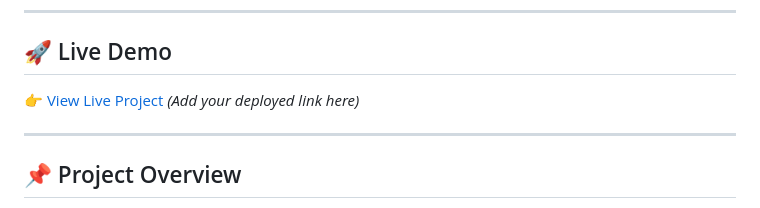
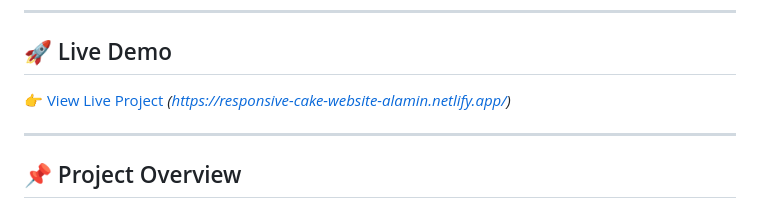
Before and after one commit to ALAMIN761740/responsive-cake-website, a Markdown page: README.md, the part around the change. Rendered like a GitHub page.

Commit message:
add Live Demo

```diff
--- a/README.md
+++ b/README.md
@@ -7,7 +7,7 @@ This project focuses on delivering a smooth user experience with elegant UI desi
 
 ## 🚀 Live Demo
 
-👉 [View Live Project](#) *(Add your deployed link here)*
+👉 [View Live Project](#) *(https://responsive-cake-website-alamin.netlify.app/)*
 
 ---
 
```
